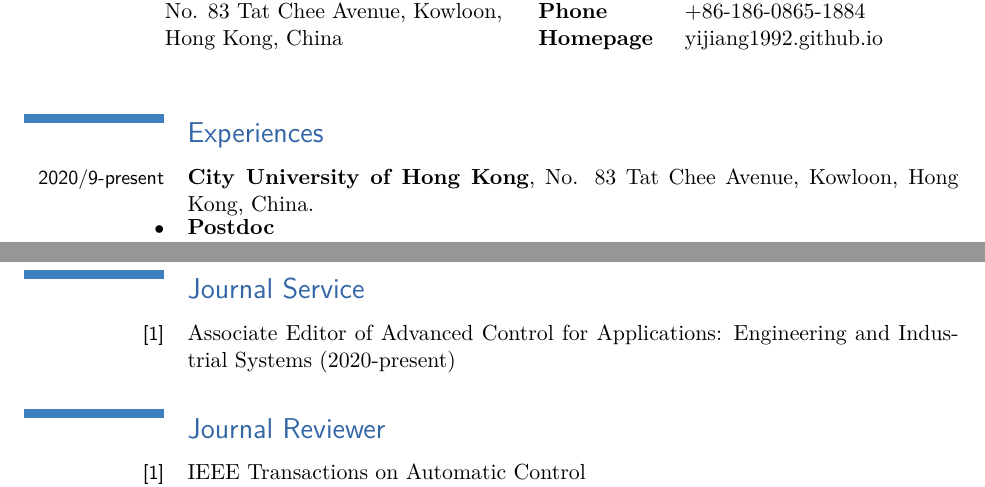
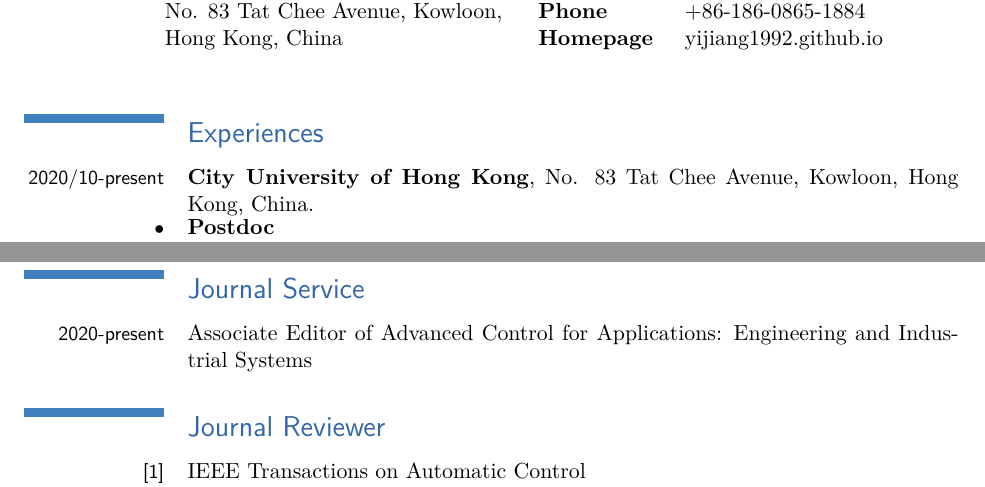
Before and after one commit to YiJiang1992/CV, a LaTeX CV (English.tex): two parts of pages 1 and 7 of 7, joined at a grey line, cut so that both start at the same text. Compiled offline with pdfLaTeX.

Commit message:
Updates from Overleaf

```diff
--- a/English.tex
+++ b/English.tex
@@ -53,7 +53,7 @@
 
 \section{Experiences}
 
-\cventry{2020/9-present}{City University of Hong Kong}{}{No. 83 Tat Chee Avenue, Kowloon, Hong Kong, China}{}{}
+\cventry{2020/10-present}{City University of Hong Kong}{}{No. 83 Tat Chee Avenue, Kowloon, Hong Kong, China}{}{}
 \cvline{$\bullet$}{\textbf{Postdoc}}
 \cvline{$\bullet$}{\textbf{Advisor:} \textbf{Prof. Gang Feng} (IEEE Fellow)}
 \cvline{$\bullet$}{\textbf{Research Lab:} Department of Mechanical and Biomedical Engineering}
@@ -232,9 +232,9 @@
 \cventry{2011-2012}{Second Class Award Scholarship of the First Term}{}{}{Northeastern University}{}{}
 \cventry{2010-2011}{Second Class Award Scholarship of the Second Term}{}{}{Northeastern University}{}{}
 
-\section{Journal Service}\setcounter{count}{1}
+\section{Journal Service}
 
-\cvline{[\thecount]}{Associate Editor of Advanced Control for Applications: Engineering and Industrial Systems (2020-present)}\addtocounter{count}{1}
+\cvline{2020-present}{Associate Editor of Advanced Control for Applications: Engineering and Industrial Systems}
 
 \section{Journal Reviewer}\setcounter{count}{1}
 
```
Also changed, not shown: Chinese.tex (+3 -3 lines).
